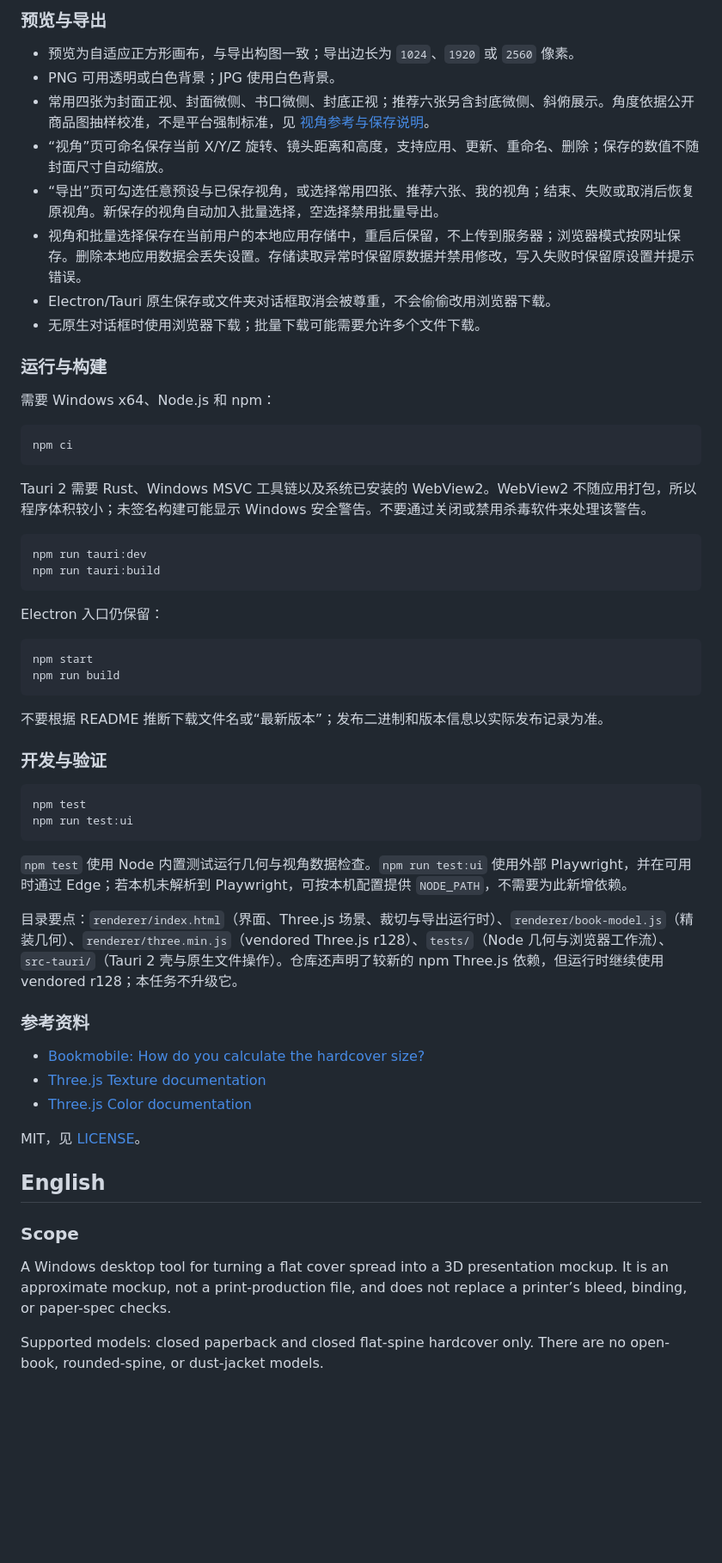
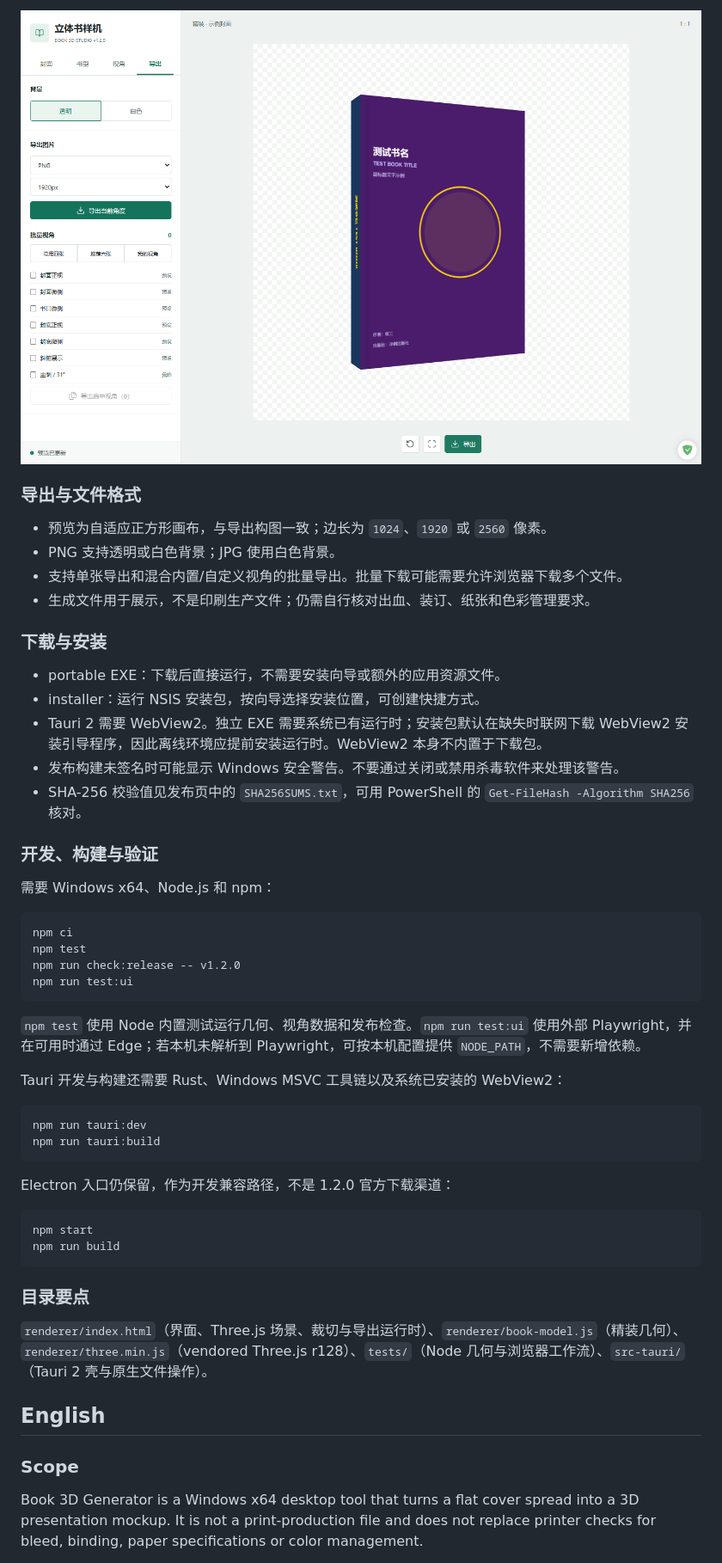
Before and after one commit to CommonerOfWestWall/book-3d-generator, a Markdown page: README.md, the part around one of its changes. Shown at 86% size. Drawn GitHub-style; pictures changed too: docs/screenshots/batch-export.png (added); blank space fills up the shorter version.

Commit message:
release: prepare complete Tauri 1.2.0 upgrade

````diff
--- a/README.md
+++ b/README.md
@@ -22,50 +40,55 @@ Windows 桌面端的封面展开图 3D 样机工具。结果是近似展示用 m
 
-### 预览与导出
-- 预览为自适应正方形画布，与导出构图一致；导出边长为 `1024`、`1920` 或 `2560` 像素。
-- PNG 可用透明或白色背景；JPG 使用白色背景。
-- 常用四张为封面正视、封面微侧、书口微侧、封底正视；推荐六张另含封底微侧、斜俯展示。角度依据公开商品图抽样校准，不是平台强制标准，见 [视角参考与保存说明](docs/product-views.md)。
-- “视角”页可命名保存当前 X/Y/Z 旋转、镜头距离和高度，支持应用、更新、重命名、删除；保存的数值不随封面尺寸自动缩放。
-- “导出”页可勾选任意预设与已保存视角，或选择常用四张、推荐六张、我的视角；结束、失败或取消后恢复原视角。新保存的视角自动加入批量选择，空选择禁用批量导出。
-- 视角和批量选择保存在当前用户的本地应用存储中，重启后保留，不上传到服务器；浏览器模式按网址保存。删除本地应用数据会丢失设置。存储读取异常时保留原数据并禁用修改，写入失败时保留原设置并提示错误。
-- Electron/Tauri 原生保存或文件夹对话框取消会被尊重，不会偷偷改用浏览器下载。
-- 无原生对话框时使用浏览器下载；批量下载可能需要允许多个文件下载。
+![混合批量导出 / Mixed batch export](docs/screenshots/batch-export.png)
 
-### 运行与构建
+### 导出与文件格式
+
+- 预览为自适应正方形画布，与导出构图一致；边长为 `1024`、`1920` 或 `2560` 像素。
+- PNG 支持透明或白色背景；JPG 使用白色背景。
+- 支持单张导出和混合内置/自定义视角的批量导出。批量下载可能需要允许浏览器下载多个文件。
+- 生成文件用于展示，不是印刷生产文件；仍需自行核对出血、装订、纸张和色彩管理要求。
+
+### 下载与安装
+
+- portable EXE：下载后直接运行，不需要安装向导或额外的应用资源文件。
+- installer：运行 NSIS 安装包，按向导选择安装位置，可创建快捷方式。
+- Tauri 2 需要 WebView2。独立 EXE 需要系统已有运行时；安装包默认在缺失时联网下载 WebView2 安装引导程序，因此离线环境应提前安装运行时。WebView2 本身不内置于下载包。
+- 发布构建未签名时可能显示 Windows 安全警告。不要通过关闭或禁用杀毒软件来处理该警告。
+- SHA-256 校验值见发布页中的 `SHA256SUMS.txt`，可用 PowerShell 的 `Get-FileHash -Algorithm SHA256` 核对。
+
+### 开发、构建与验证
+
 需要 Windows x64、Node.js 和 npm：
+
 ```bash
 npm ci
+npm test
+npm run check:release -- v1.2.0
+npm run test:ui
 ```
-Tauri 2 需要 Rust、Windows MSVC 工具链以及系统已安装的 WebView2。WebView2 不随应用打包，所以程序体积较小；未签名构建可能显示 Windows 安全警告。不要通过关闭或禁用杀毒软件来处理该警告。
+
+`npm test` 使用 Node 内置测试运行几何、视角数据和发布检查。`npm run test:ui` 使用外部 Playwright，并在可用时通过 Edge；若本机未解析到 Playwright，可按本机配置提供 `NODE_PATH`，不需要新增依赖。
+
+Tauri 开发与构建还需要 Rust、Windows MSVC 工具链以及系统已安装的 WebView2：
+
 ```bash
 npm run tauri:dev
 npm run tauri:build
 ```
-Electron 入口仍保留：
+
+Electron 入口仍保留，作为开发兼容路径，不是 1.2.0 官方下载渠道：
+
 ```bash
 npm start
 npm run build
 ```
-不要根据 README 推断下载文件名或“最新版本”；发布二进制和版本信息以实际发布记录为准。
 
-### 开发与验证
-```bash
-npm test
-npm run test:ui
-```
-`npm test` 使用 Node 内置测试运行几何与视角数据检查。`npm run test:ui` 使用外部 Playwright，并在可用时通过 Edge；若本机未解析到 Playwright，可按本机配置提供 `NODE_PATH`，不需要为此新增依赖。
+### 目录要点
 
-目录要点：`renderer/index.html`（界面、Three.js 场景、裁切与导出运行时）、`renderer/book-model.js`（精装几何）、`renderer/three.min.js`（vendored Three.js r128）、`tests/`（Node 几何与浏览器工作流）、`src-tauri/`（Tauri 2 壳与原生文件操作）。仓库还声明了较新的 npm Three.js 依赖，但运行时继续使用 vendored r128；本任务不升级它。
-
-### 参考资料
-- [Bookmobile: How do you calculate the hardcover size?](https://info.bookmobile.com/knowledge/how-do-you-calculate-the-hardcover-size)
-- [Three.js Texture documentation](https://threejs.org/docs/#api/en/textures/Texture)
-- [Three.js Color documentation](https://threejs.org/docs/#api/en/math/Color)
-
-MIT，见 [LICENSE](LICENSE)。
+`renderer/index.html`（界面、Three.js 场景、裁切与导出运行时）、`renderer/book-model.js`（精装几何）、`renderer/three.min.js`（vendored Three.js r128）、`tests/`（Node 几何与浏览器工作流）、`src-tauri/`（Tauri 2 壳与原生文件操作）。
 
 ## English
+
 ### Scope
-A Windows desktop tool for turning a flat cover spread into a 3D presentation mockup. It is an approximate mockup, not a print-production file, and does not replace a printer’s bleed, binding, or paper-spec checks.
 
-Supported models: closed paperback and closed flat-spine hardcover only. There are no open-book, rounded-spine, or dust-jacket models.
+Book 3D Generator is a Windows x64 desktop tool that turns a flat cover spread into a 3D presentation mockup. It is not a print-production file and does not replace printer checks for bleed, binding, paper specifications or color management.
 
````
Also changed, not shown: other parts of README.md (+71 -41 lines), CHANGELOG.md (added, +28 -0 lines), docs/product-views.md (+4 -4 lines), docs/releases/v1.2.0.md (added, +40 -0 lines), docs/screenshots/product-views.png (added), 10 other files.
